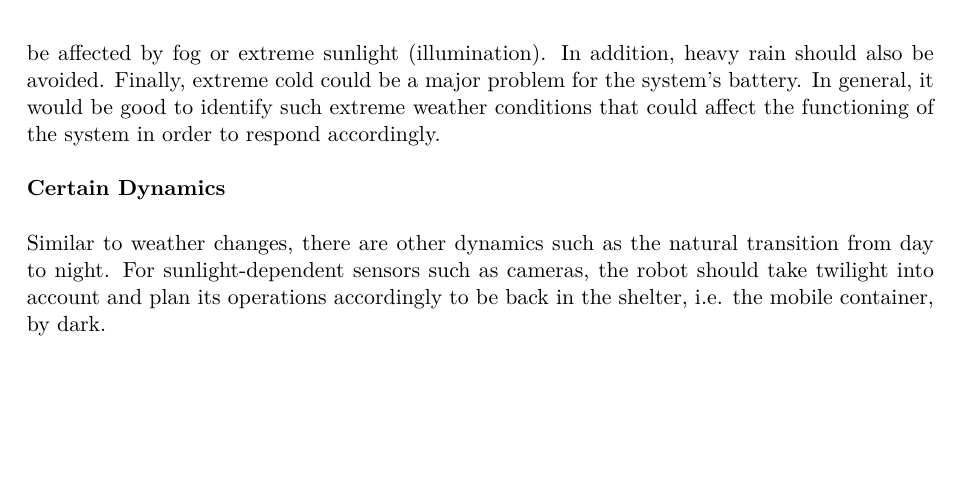
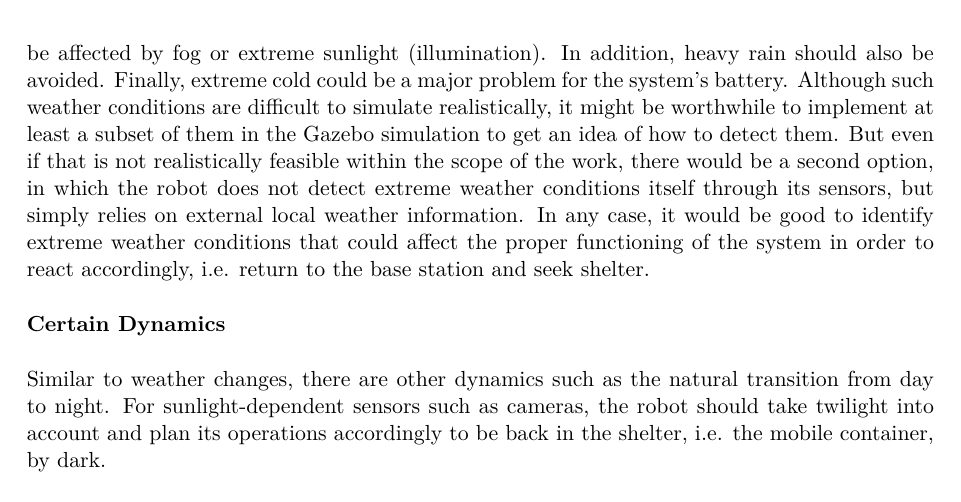
Before and after one commit to tbohne/msc, a LaTeX thesis (thesis/thesis.tex): part of page 17 of 33, cut so that both start at the same text, the shorter picture padded with empty space. Compiled offline with pdfLaTeX.

Commit message:
LTA challenge weather cond paragraph

```diff
--- a/thesis/thesis.tex
+++ b/thesis/thesis.tex
@@ -281,7 +281,11 @@ If the weather changes too drastically, it can be problematic for various aspect
 If it is stormy, for example, this can be delicate for the sensor recordings, but also for the robot platform itself, as it could fall over.
 The quality of the sensor images can also be affected by fog or extreme sunlight (illumination).
 In addition, heavy rain should also be avoided. Finally, extreme cold could be a major problem for the system's battery.
-In general, it would be good to identify such extreme weather conditions that could affect the functioning of the system in order to respond accordingly.\newline
+Although such weather conditions are difficult to simulate realistically, it might be worthwhile to implement at least a subset of them in the Gazebo
+simulation to get an idea of how to detect them. But even if that is not realistically feasible within the scope of the work, there would be a second
+option, in which the robot does not detect extreme weather conditions itself through its sensors, but simply relies on external local weather information.
+In any case, it would be good to identify extreme weather conditions that could affect the proper functioning of the system in order to react accordingly,
+i.e. return to the base station and seek shelter.\newline
 
 \noindent
 \textbf{Certain Dynamics}\newline
```
